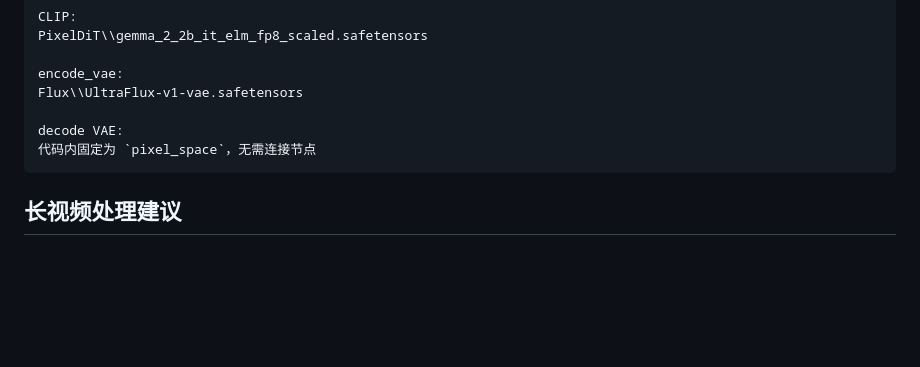
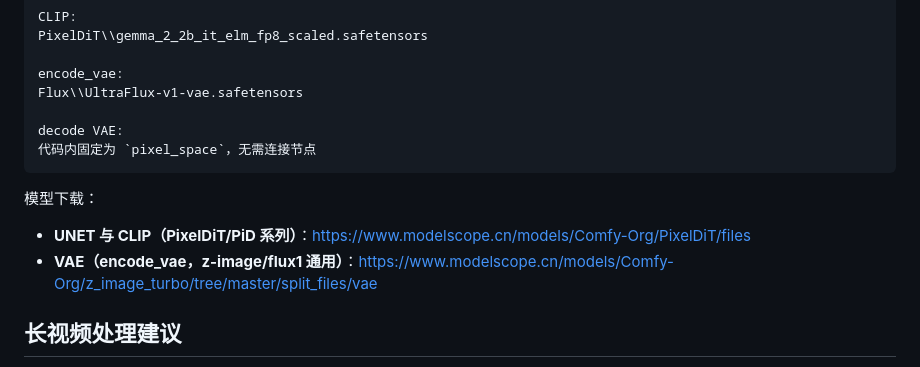
Before and after one commit to Brian98Z/ComfyUI-Musefish-Nodes, a Markdown page: README.md, the part around the change. Rendered like a GitHub page; blank space fills up the shorter version.

Commit message:
README: add PiD UNET/CLIP and VAE model download links

````diff
--- a/README.md
+++ b/README.md
@@ -179,6 +179,11 @@ decode VAE:
 代码内固定为 `pixel_space`，无需连接节点
 ```
 
+模型下载：
+
+- **UNET 与 CLIP（PixelDiT/PiD 系列）**：<https://www.modelscope.cn/models/Comfy-Org/PixelDiT/files>
+- **VAE（encode_vae，z-image/flux1 通用）**：<https://www.modelscope.cn/models/Comfy-Org/z_image_turbo/tree/master/split_files/vae>
+
 ## 长视频处理建议
 
 - 先将 `VHS_LoadVideo.frame_load_cap` 设为少量帧验证，例如 `2` 或 `4`。
````
